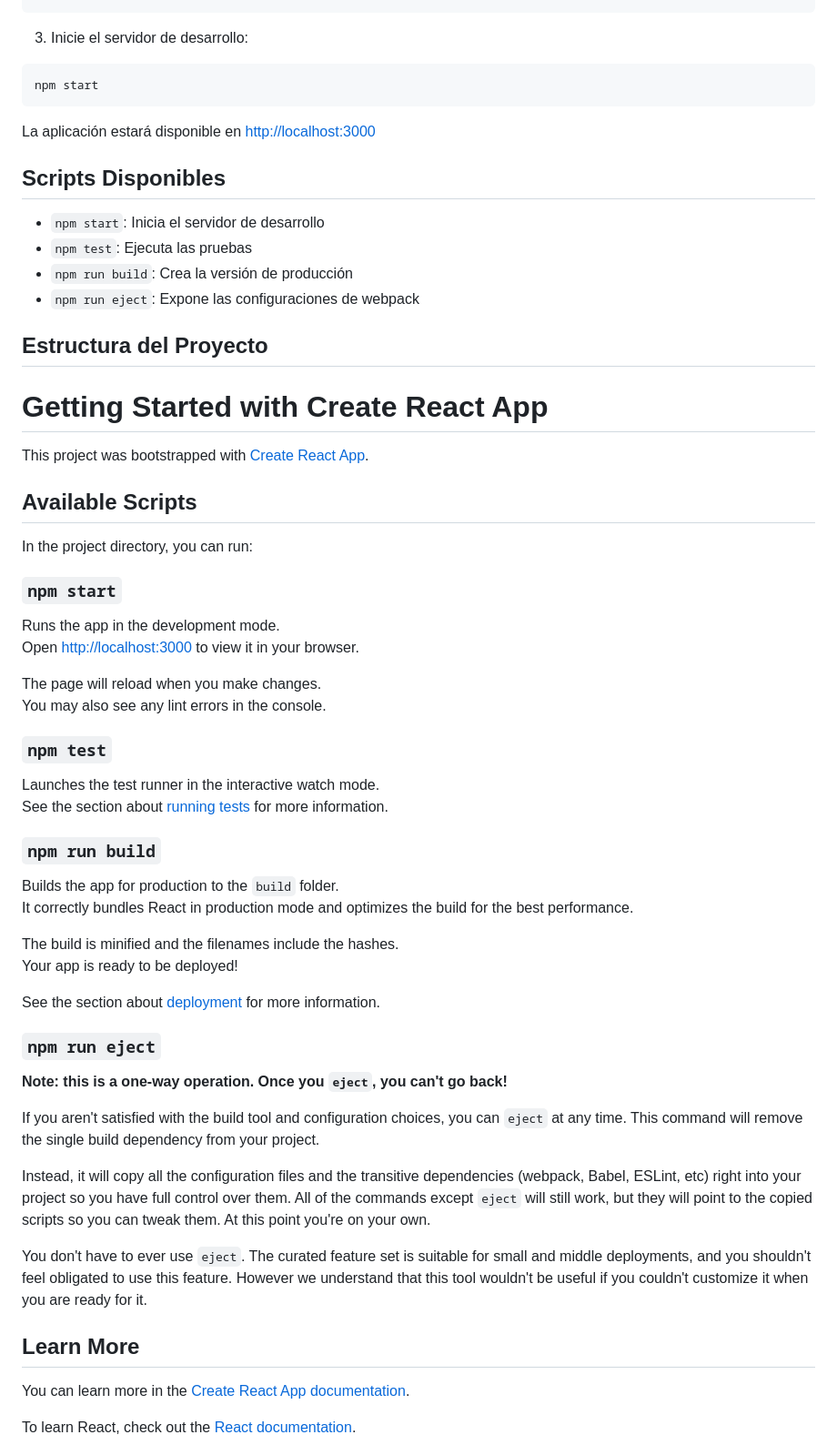
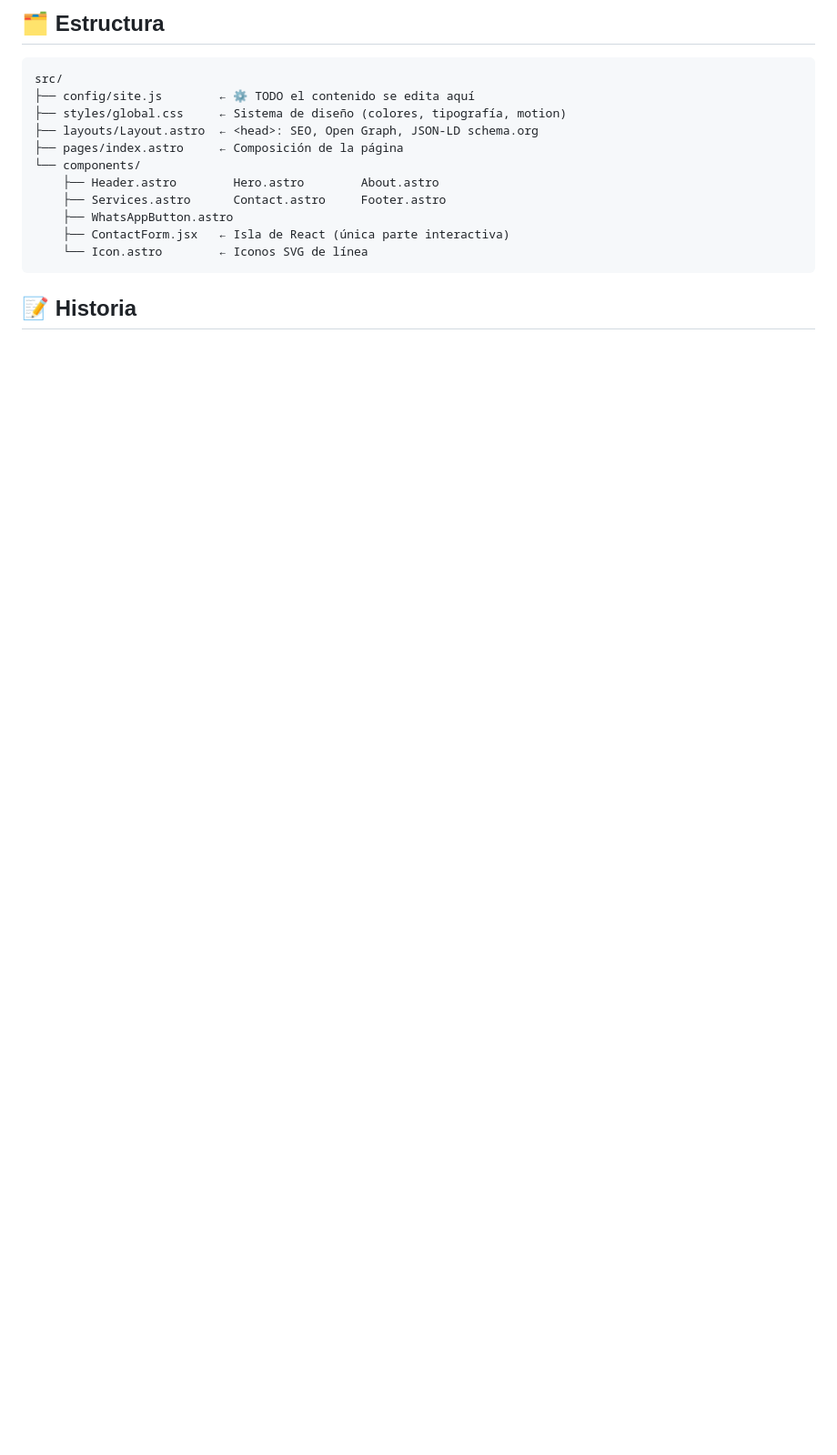
Before and after one commit to Gabbs27/ginecologo-spa, a Markdown page: README.md, the part around one of its changes. Shown at 91% size. Rendered like a GitHub page; blank space fills up the shorter version.

````diff
--- a/README.md
+++ b/README.md
@@ -30,65 +55,18 @@ npm install
+## 🗂 Estructura
+
+```
+src/
+├── config/site.js        ← ⚙️ TODO el contenido se edita aquí
+├── styles/global.css     ← Sistema de diseño (colores, tipografía, motion)
+├── layouts/Layout.astro  ← <head>: SEO, Open Graph, JSON-LD schema.org
+├── pages/index.astro     ← Composición de la página
+└── components/
+    ├── Header.astro        Hero.astro        About.astro
+    ├── Services.astro      Contact.astro     Footer.astro
+    ├── WhatsAppButton.astro
+    ├── ContactForm.jsx   ← Isla de React (única parte interactiva)
+    └── Icon.astro        ← Iconos SVG de línea
 ```
 
-3. Inicie el servidor de desarrollo:
-```bash
-npm start
-```
+## 📝 Historia
 
-La aplicación estará disponible en [http://localhost:3000](http://localhost:3000)
-
-## Scripts Disponibles
-
-- `npm start`: Inicia el servidor de desarrollo
-- `npm test`: Ejecuta las pruebas
-- `npm run build`: Crea la versión de producción
-- `npm run eject`: Expone las configuraciones de webpack
-
-## Estructura del Proyecto
-
-# Getting Started with Create React App
-
-This project was bootstrapped with [Create React App](https://github.com/facebook/create-react-app).
-
-## Available Scripts
-
-In the project directory, you can run:
-
-### `npm start`
-
-Runs the app in the development mode.\
-Open [http://localhost:3000](http://localhost:3000) to view it in your browser.
-
-The page will reload when you make changes.\
-You may also see any lint errors in the console.
-
-### `npm test`
-
-Launches the test runner in the interactive watch mode.\
-See the section about [running tests](https://facebook.github.io/create-react-app/docs/running-tests) for more information.
-
-### `npm run build`
-
-Builds the app for production to the `build` folder.\
-It correctly bundles React in production mode and optimizes the build for the best performance.
-
-The build is minified and the filenames include the hashes.\
-Your app is ready to be deployed!
-
-See the section about [deployment](https://facebook.github.io/create-react-app/docs/deployment) for more information.
-
-### `npm run eject`
-
-**Note: this is a one-way operation. Once you `eject`, you can't go back!**
-
-If you aren't satisfied with the build tool and configuration choices, you can `eject` at any time. This command will remove the single build dependency from your project.
-
-Instead, it will copy all the configuration files and the transitive dependencies (webpack, Babel, ESLint, etc) right into your project so you have full control over them. All of the commands except `eject` will still work, but they will point to the copied scripts so you can tweak them. At this point you're on your own.
-
-You don't have to ever use `eject`. The curated feature set is suitable for small and middle deployments, and you shouldn't feel obligated to use this feature. However we understand that this tool wouldn't be useful if you couldn't customize it when you are ready for it.
-
-## Learn More
-
-You can learn more in the [Create React App documentation](https://facebook.github.io/create-react-app/docs/getting-started).
-
-To learn React, check out the [React documentation](https://reactjs.org/).
-
````
Also changed, not shown: other parts of README.md (+46 -43 lines).
